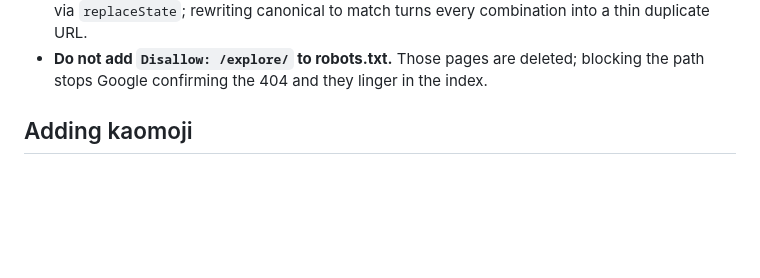
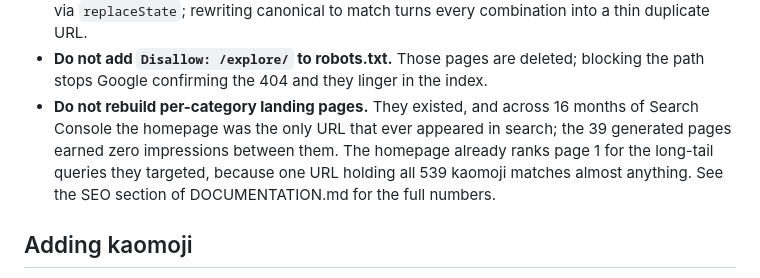
Before and after one commit to edwardstone1337/Simple-Kaimoji-Copy, a Markdown page: CLAUDE.md, the part around the change. Rendered like a GitHub page; blank space fills up the shorter version.

```diff
--- a/CLAUDE.md
+++ b/CLAUDE.md
@@ -84,6 +84,12 @@ These were all real bugs. Read before touching the relevant code.
   every combination into a thin duplicate URL.
 - **Do not add `Disallow: /explore/` to robots.txt.** Those pages are deleted;
   blocking the path stops Google confirming the 404 and they linger in the index.
+- **Do not rebuild per-category landing pages.** They existed, and across 16
+  months of Search Console the homepage was the only URL that ever appeared in
+  search; the 39 generated pages earned zero impressions between them. The
+  homepage already ranks page 1 for the long-tail queries they targeted, because
+  one URL holding all 539 kaomoji matches almost anything. See the SEO section
+  of DOCUMENTATION.md for the full numbers.
 
 ## Adding kaomoji
 
```
Also changed, not shown: DOCUMENTATION.md (+58 -3 lines).
